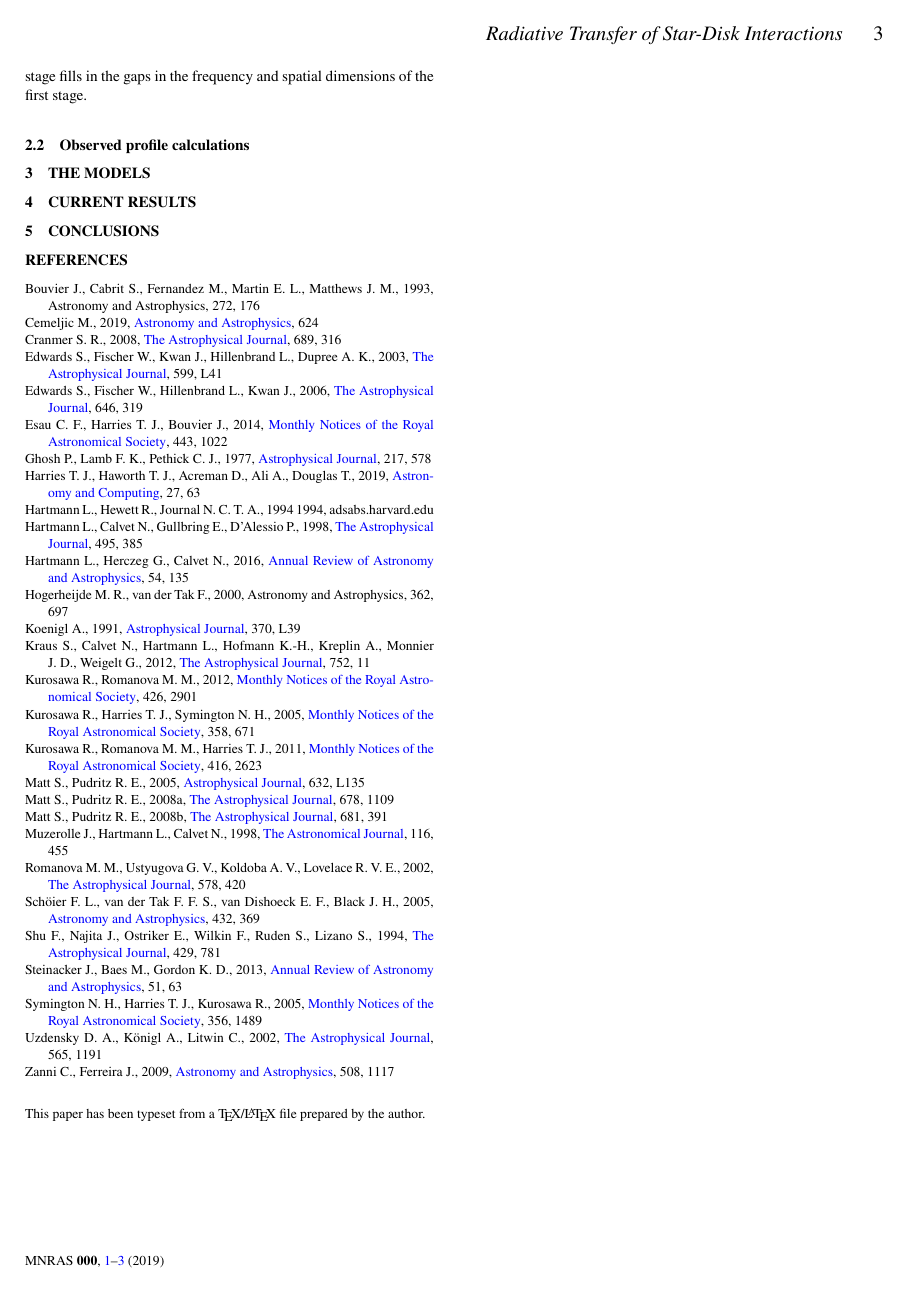
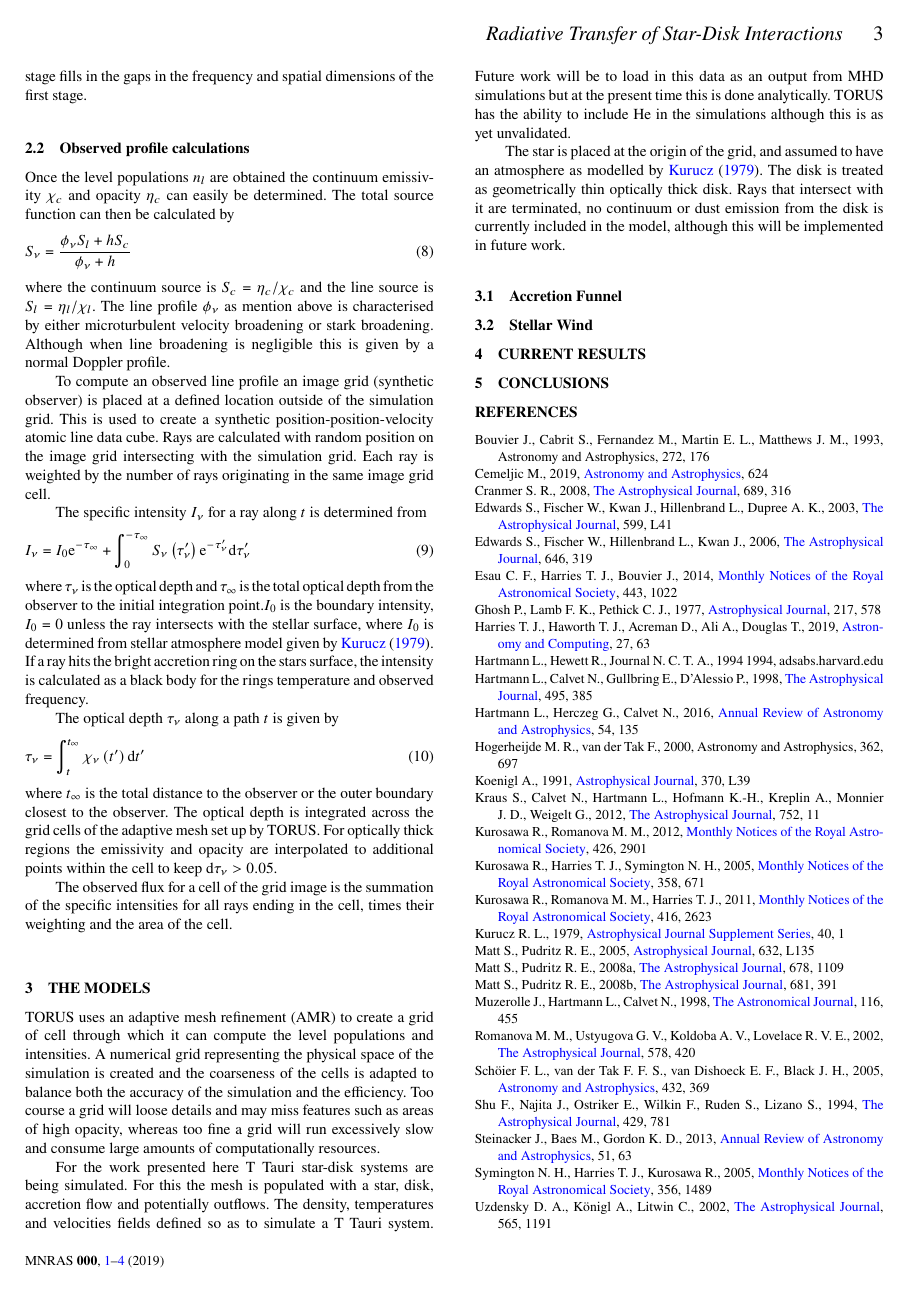
Before and after one commit to tjgwilson/First_year_report, a LaTeX paper (main.tex): page 3 of 3 before the commit and page 3 of 4 after it. Compiled offline with pdfLaTeX; a LaTeX package or settings file that is missing is left out.

Commit message:
word count 2100

```diff
--- a/main.tex
+++ b/main.tex
@@ -185,20 +185,41 @@ The line profile function $\phi_{\nu}$ is characterised by either microtubulant
 Solving for $J_{\nu}$ and hence the level populations is done in two phases. Initially, a set of rays are generated that originate from random positions in the grid cell with random directions and frequencies sampling the line profile function. The radiation field and level populations are iteratively solved till convergence, using the same set of rays; where the root mean square fractional change of the level populations differ by less than $1\%$. By default, TORUS solves for 15 levels with three above that held in local thermal equilibrium. The second phase uses a set of entirely randomly calculated rays, doubling the number of the rays until convergence. The second stage fills in the gaps in the frequency and spatial dimensions of the first stage.
 
 
+\subsection{Observed profile calculations}
+\label{sec:profilecalculations}
+Once the level populations $n_{l}$ are obtained the continuum emissivity $\chi_c$ and opacity $\eta_c$ can easily be determined. The total source function can then be calculated by
+\begin{equation}
+    S_{\nu} = \frac{\phi_{\nu}S_l+hS_{c}}{\phi_{\nu}+h}
+\end{equation}
+where the continuum source is $S_{c}=\eta_{c}/\chi_{c}$ and the line source is $S_{l}=\eta_{l}/\chi_{l}$. The line profile $\phi_{\nu}$ as mention above is characterised by either microturbulent velocity broadening or stark broadening. Although when line broadening is negligible this is given by a normal Doppler profile.
 
+To compute an observed line profile an image grid (synthetic observer) is placed at a defined location outside of the simulation grid. This is used to create a synthetic position-position-velocity atomic line data cube. Rays are calculated with random position on the image grid intersecting with the simulation grid. Each ray is weighted by the number of rays originating in the same image grid cell.
 
-\subsection{Observed profile calculations}
+The specific intensity $I_{\nu}$ for a ray along $t$ is determined from
+\begin{equation}
+I_{\nu} = I_{0}{\rm e}^{-\tau_{\infty}} + \int^{-\tau_{\infty}}_{0}S_{\nu}\left(\tau_{\nu}'\right){\rm e}^{-\tau_{\nu}'}{\rm d}\tau_{\nu}'
+\end{equation}
+where $\tau_{\nu}$ is the optical depth and $\tau_{\infty}$ is the total optical depth from the observer to the initial integration point.$I_0$ is the boundary intensity, $I_0=0$ unless the ray intersects with the stellar surface, where $I_0$ is determined from stellar atmosphere model given by~\citet{1979ApJS...40....1K}. If a ray hits the bright accretion ring on the stars surface, the intensity is calculated as a black body for the rings temperature and observed frequency.
 
+The optical depth $\tau_{\nu}$ along a path $t$ is given by
+\begin{equation}
+    \tau_{\nu} = \int_{t}^{t_{\infty}} \chi_{\nu}\left(t' \right){\rm d}t'
+\end{equation}
+where $t_{\infty}$ is the total distance to the observer or the outer boundary closest to the observer. The optical depth is integrated across the grid cells of the adaptive mesh set up by TORUS. For optically thick regions the emissivity and opacity are interpolated to additional points within the cell to keep ${\rm d}\tau_{\nu} > 0.05$.
 
-
-
-
-
-
-
+The observed flux for a cell of the grid image is the summation of the specific intensities for all rays ending in the cell, times their weighting and the area of the cell.
 
 \section{The models}
 \label{sec:model}
+TORUS uses an adaptive mesh refinement (AMR) to create a grid of cell through which it can compute the level populations and intensities.  A numerical grid representing the physical space of the simulation is created and the coarseness of the cells is adapted to balance both the accuracy of the simulation and the efficiency. Too course a grid will loose details and may miss features such as areas of high opacity, whereas too fine a grid will run excessively slow and consume large amounts of computationally resources.
+
+For the work presented here T Tauri star-disk systems are being simulated. For this the mesh is populated with a star, disk, accretion flow and potentially outflows. The density, temperatures and velocities fields defined so as to simulate a T Tauri system. Future work will be to load in this data as an output from MHD simulations but at the present time this is done analytically. TORUS has the ability to include He in the simulations although this is as yet unvalidated.
+
+The star is placed at the origin of the grid, and assumed to have an atmosphere as modelled by~\citet{1979ApJS...40....1K}. The disk is treated as geometrically thin optically thick disk. Rays that intersect with it are terminated, no continuum or dust emission from the disk is currently included in the model, although this will be implemented in future work.
+
+\subsection{Accretion Funnel}
+
+\subsection{Stellar Wind}
 
 \section{Current Results}
 \label{sec:results}
```
Also changed, not shown: library.bib (+22 -0 lines), main.tex (4 more changed lines).
